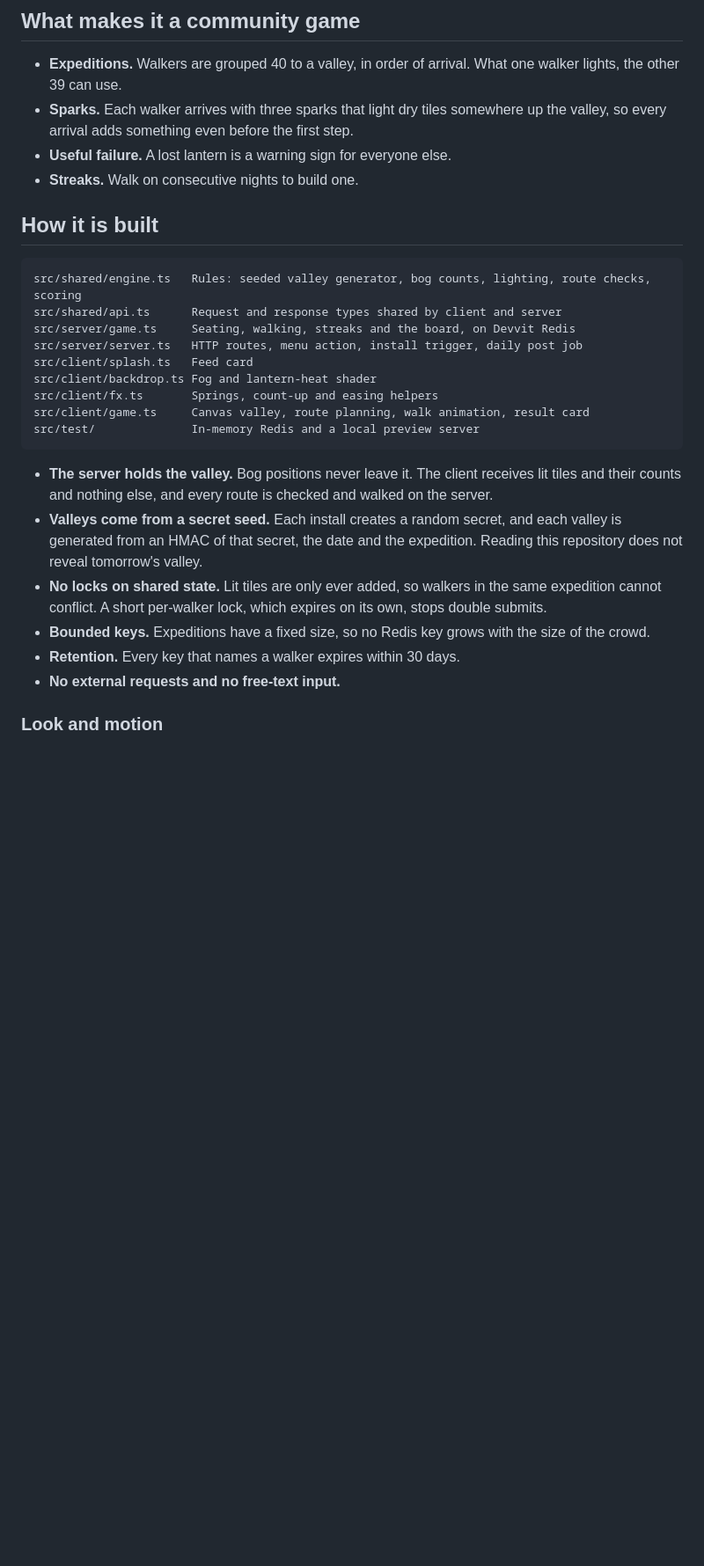
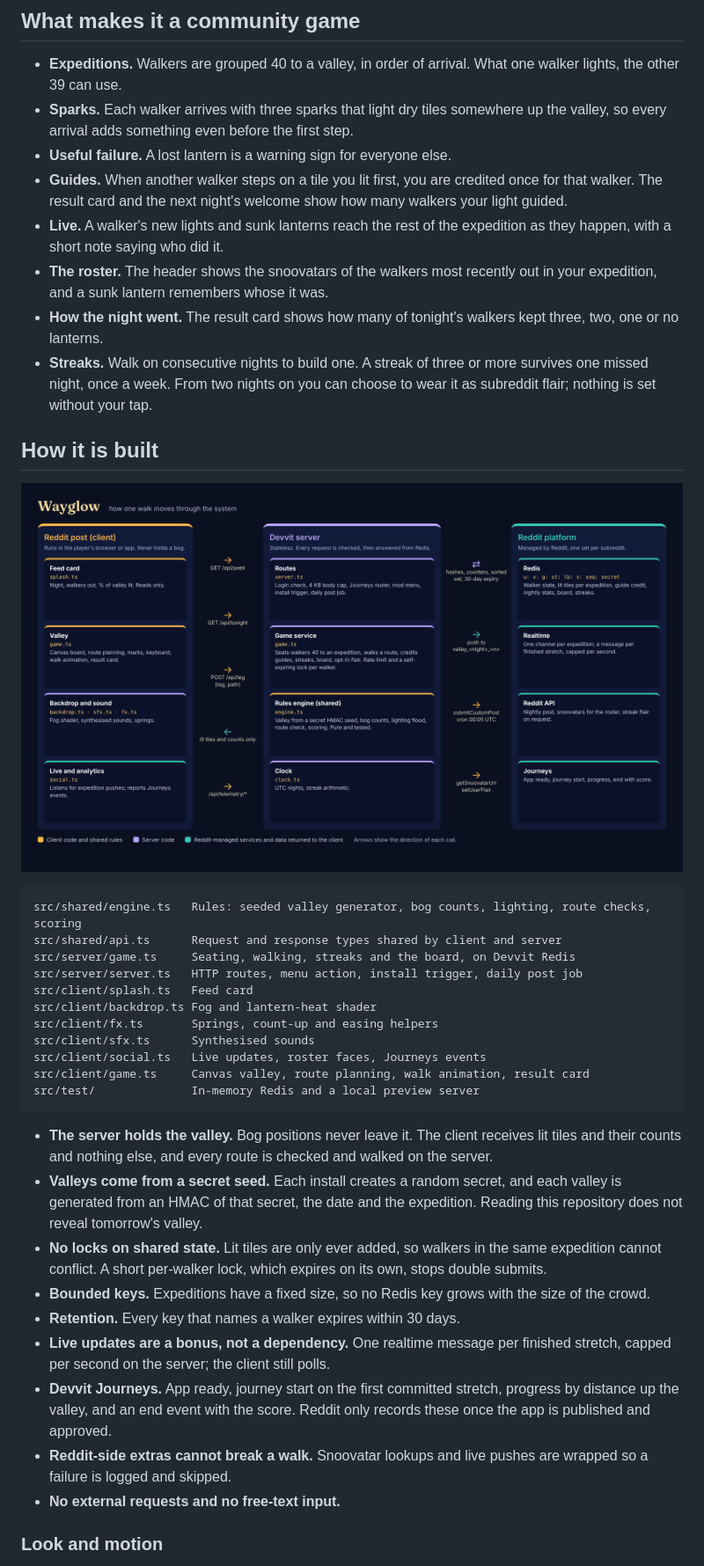
Before and after one commit to demonjd2026-afk/wayglow, a Markdown page: README.md, the part around one of its changes. Shown at 88% size. GitHub-like rendering; pictures changed too: docs/architecture.png (added); blank space fills up the shorter version.

````diff
--- a/README.md
+++ b/README.md
@@ -27,9 +35,15 @@ One ranked walk per night. A new valley opens at 00:00 UTC.
 - **Expeditions.** Walkers are grouped 40 to a valley, in order of arrival. What one walker lights, the other 39 can use.
 - **Sparks.** Each walker arrives with three sparks that light dry tiles somewhere up the valley, so every arrival adds something even before the first step.
 - **Useful failure.** A lost lantern is a warning sign for everyone else.
-- **Streaks.** Walk on consecutive nights to build one.
+- **Guides.** When another walker steps on a tile you lit first, you are credited once for that walker. The result card and the next night's welcome show how many walkers your light guided.
+- **Live.** A walker's new lights and sunk lanterns reach the rest of the expedition as they happen, with a short note saying who did it.
+- **The roster.** The header shows the snoovatars of the walkers most recently out in your expedition, and a sunk lantern remembers whose it was.
+- **How the night went.** The result card shows how many of tonight's walkers kept three, two, one or no lanterns.
+- **Streaks.** Walk on consecutive nights to build one. A streak of three or more survives one missed night, once a week. From two nights on you can choose to wear it as subreddit flair; nothing is set without your tap.
 
 ## How it is built
+
+![Architecture: client, Devvit server and Reddit platform](docs/architecture.png)
 
 ```
 src/shared/engine.ts   Rules: seeded valley generator, bog counts, lighting, route checks, scoring
@@ -39,6 +53,8 @@ src/server/server.ts   HTTP routes, menu action, install trigger, daily post job
 src/client/splash.ts   Feed card
 src/client/backdrop.ts Fog and lantern-heat shader
 src/client/fx.ts       Springs, count-up and easing helpers
+src/client/sfx.ts      Synthesised sounds
+src/client/social.ts   Live updates, roster faces, Journeys events
 src/client/game.ts     Canvas valley, route planning, walk animation, result card
 src/test/              In-memory Redis and a local preview server
 ```
@@ -48,6 +64,9 @@ src/test/              In-memory Redis and a local preview server
 - **No locks on shared state.** Lit tiles are only ever added, so walkers in the same expedition cannot conflict. A short per-walker lock, which expires on its own, stops double submits.
 - **Bounded keys.** Expeditions have a fixed size, so no Redis key grows with the size of the crowd.
 - **Retention.** Every key that names a walker expires within 30 days.
+- **Live updates are a bonus, not a dependency.** One realtime message per finished stretch, capped per second on the server; the client still polls.
+- **Devvit Journeys.** App ready, journey start on the first committed stretch, progress by distance up the valley, and an end event with the score. Reddit only records these once the app is published and approved.
+- **Reddit-side extras cannot break a walk.** Snoovatar lookups and live pushes are wrapped so a failure is logged and skipped.
 - **No external requests and no free-text input.**
 
 ### Look and motion
````
Also changed, not shown: other parts of README.md (+8 -0 lines), 15 other files.
